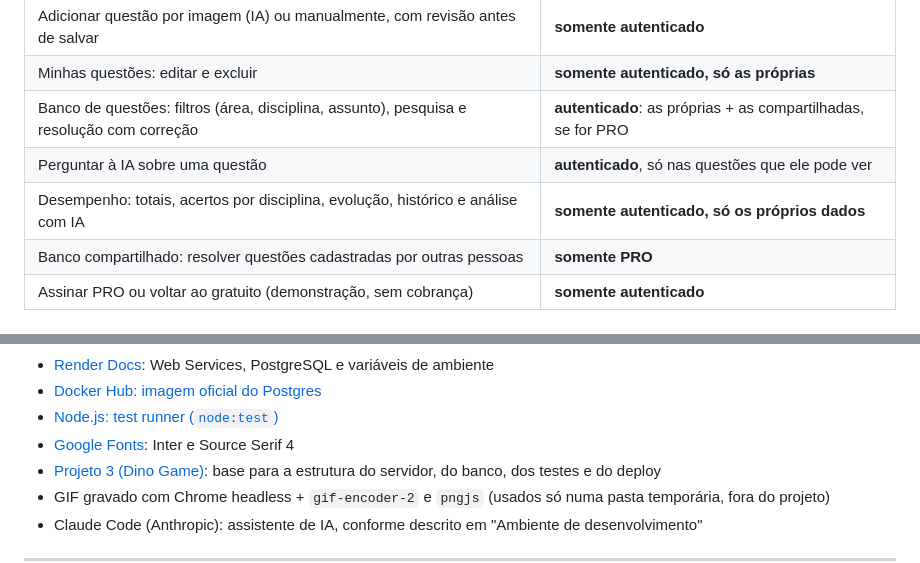
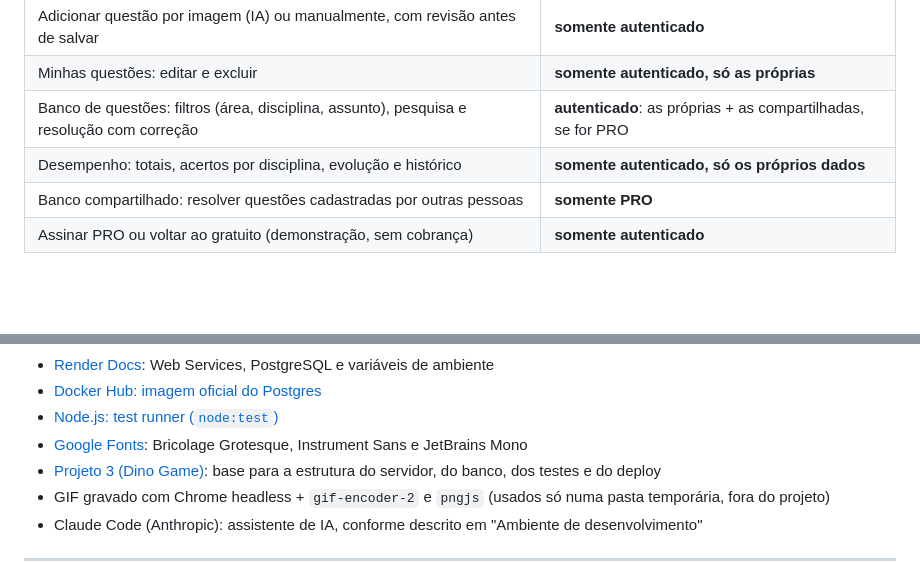
Before and after one commit to elc1090/project4-2026b-cau19, a Markdown page: README.md, 2 parts joined by grey strips. GitHub-like rendering; blank space fills up the shorter version.

```diff
--- a/README.md
+++ b/README.md
@@ -38,8 +38,7 @@ PostgreSQL, publicado no Render, reaproveitando a estrutura do Projeto 3.
 | Adicionar questão por imagem (IA) ou manualmente, com revisão antes de salvar | **somente autenticado** |
 | Minhas questões: editar e excluir | **somente autenticado, só as próprias** |
 | Banco de questões: filtros (área, disciplina, assunto), pesquisa e resolução com correção | **autenticado**: as próprias + as compartilhadas, se for PRO |
-| Perguntar à IA sobre uma questão | **autenticado**, só nas questões que ele pode ver |
-| Desempenho: totais, acertos por disciplina, evolução, histórico e análise com IA | **somente autenticado, só os próprios dados** |
+| Desempenho: totais, acertos por disciplina, evolução e histórico | **somente autenticado, só os próprios dados** |
 | Banco compartilhado: resolver questões cadastradas por outras pessoas | **somente PRO** |
 | Assinar PRO ou voltar ao gratuito (demonstração, sem cobrança) | **somente autenticado** |
 
@@ -394,7 +403,7 @@ banco de dados e problemas comuns) está em **[docs/GUIA.md](./docs/GUIA.md)**.
 - [Render Docs](https://render.com/docs): Web Services, PostgreSQL e variáveis de ambiente
 - [Docker Hub: imagem oficial do Postgres](https://hub.docker.com/_/postgres)
 - [Node.js: test runner (`node:test`)](https://nodejs.org/api/test.html)
-- [Google Fonts](https://fonts.google.com/): Inter e Source Serif 4
+- [Google Fonts](https://fonts.google.com/): Bricolage Grotesque, Instrument Sans e JetBrains Mono
 - [Projeto 3 (Dino Game)](https://github.com/elc1090/project3-2026b-cau19): base para a estrutura do servidor, do banco, dos testes e do deploy
 - GIF gravado com Chrome headless + `gif-encoder-2` e `pngjs` (usados só numa pasta temporária, fora do projeto)
 - Claude Code (Anthropic): assistente de IA, conforme descrito em "Ambiente de desenvolvimento"
```
Also changed, not shown: other parts of README.md (+24 -14 lines), docs/GUIA.md (+13 -16 lines), demo.gif, 17 other files.
